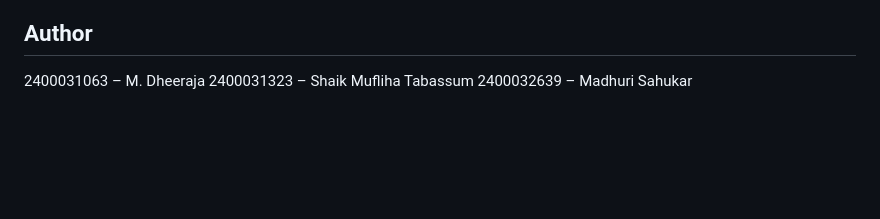
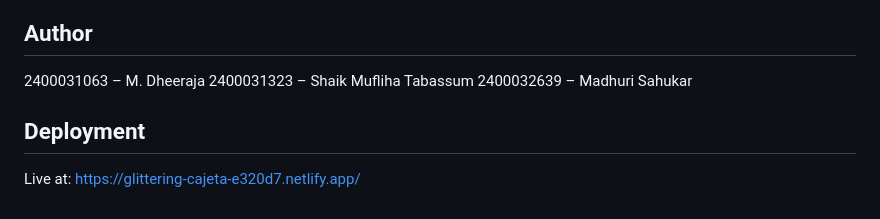
Before and after one commit to skmuflihatabassum-rgb/Placement-Tracker, a Markdown page: README.md, the part around the change. Drawn GitHub-style; blank space fills up the shorter version.

```diff
--- a/README.md
+++ b/README.md
@@ -121,3 +121,6 @@ MIT
 2400031063 – M. Dheeraja
 2400031323 – Shaik Mufliha Tabassum
 2400032639 – Madhuri Sahukar
+
+## Deployment
+Live at: https://glittering-cajeta-e320d7.netlify.app/
```
